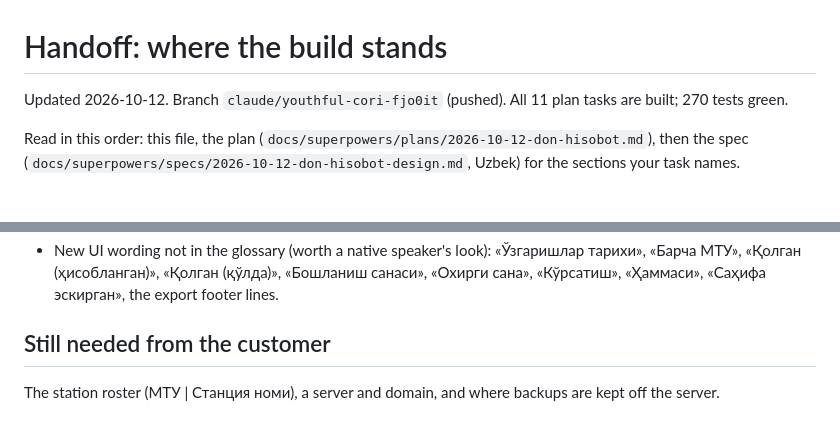
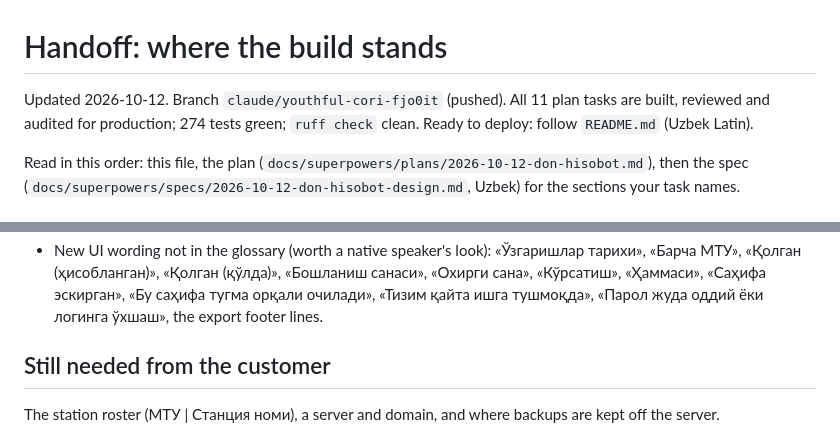
Before and after one commit to Mukhammadr1zo/don-hisobot, a Markdown page: docs/superpowers/HANDOFF.md, 2 parts joined by grey strips. Drawn GitHub-style.

```diff
--- a/docs/superpowers/HANDOFF.md
+++ b/docs/superpowers/HANDOFF.md
@@ -1,6 +1,7 @@
 # Handoff: where the build stands
 
-Updated 2026-10-12. Branch `claude/youthful-cori-fjo0it` (pushed). All 11 plan tasks are built; 270 tests green.
+Updated 2026-10-12. Branch `claude/youthful-cori-fjo0it` (pushed). All 11 plan tasks are built, reviewed and
+audited for production; 274 tests green; `ruff check` clean. Ready to deploy: follow `README.md` (Uzbek Latin).
 
 Read in this order: this file, the plan (`docs/superpowers/plans/2026-10-12-don-hisobot.md`), then the spec
 (`docs/superpowers/specs/2026-10-12-don-hisobot-design.md`, Uzbek) for the sections your task names.
@@ -84,6 +86,7 @@ Parallel test runs each need their own `TEST_DB_NAME`.
 - New UI wording not in the glossary (worth a native speaker's look): «Ўзгаришлар тарихи», «Барча МТУ»,
   «Қолган (ҳисобланган)», «Қолган (қўлда)», «Бошланиш санаси», «Охирги сана», «Кўрсатиш», «Ҳаммаси»,
-  «Саҳифа эскирган», the export footer lines.
+  «Саҳифа эскирган», «Бу саҳифа тугма орқали очилади», «Тизим қайта ишга тушмоқда», «Парол жуда оддий ёки
+  логинга ўхшаш», the export footer lines.
 
 ## Still needed from the customer
 
```
Also changed, not shown: other parts of docs/superpowers/HANDOFF.md (+43 -42 lines).
